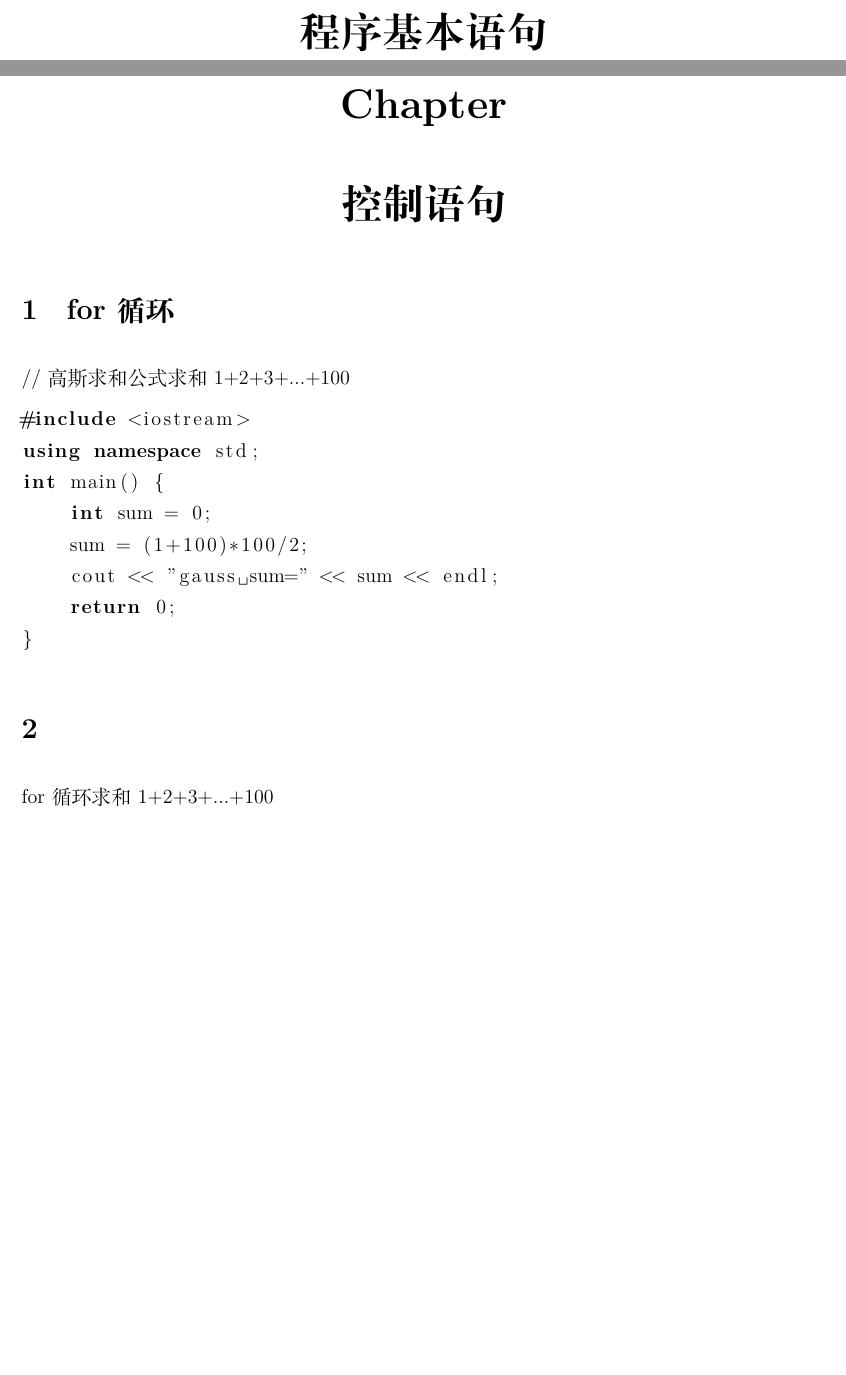
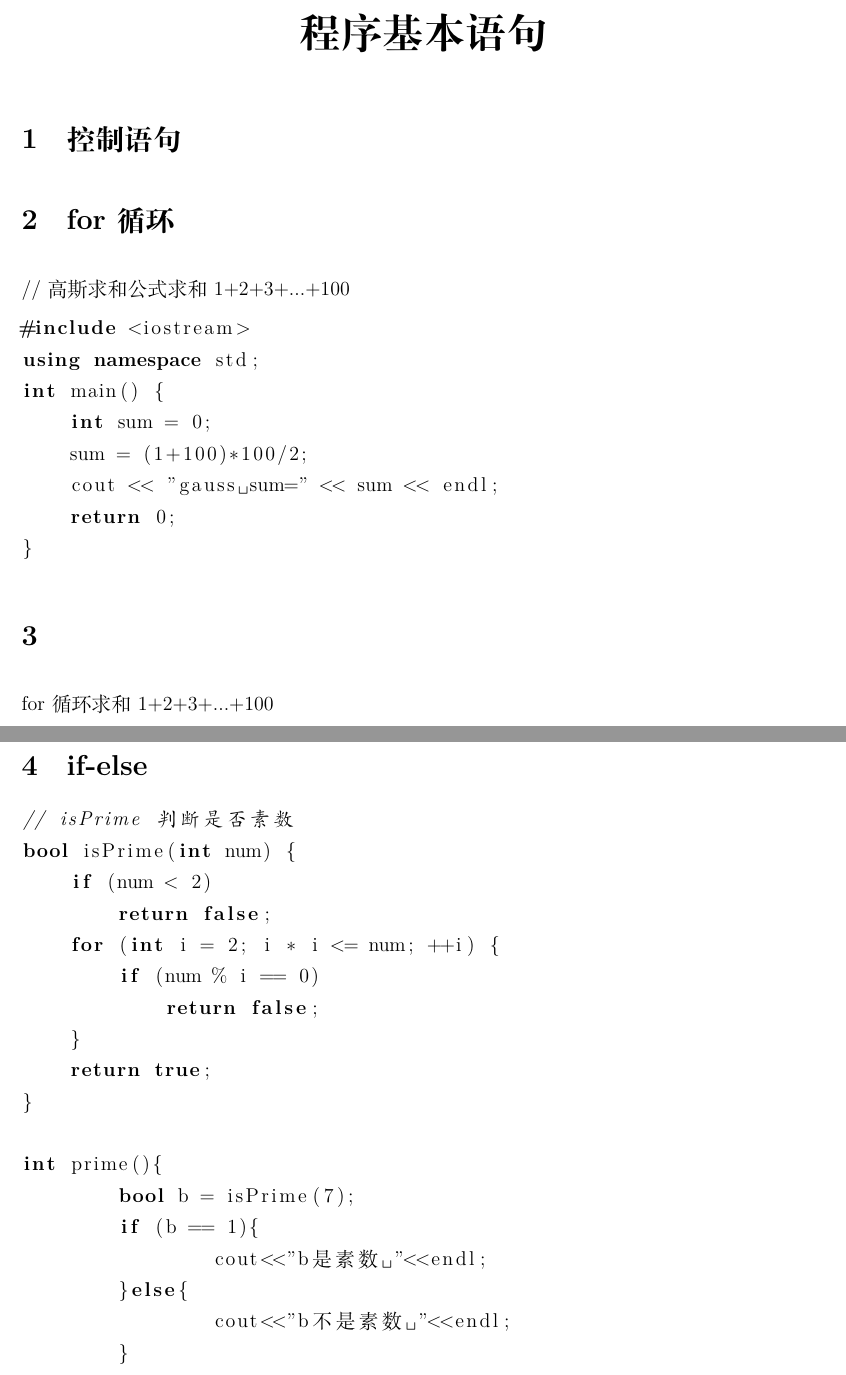
Before and after one commit to shuwenhe/cpp, a LaTeX book (tex/cpp.tex): two parts of pages 14 and 35 of 44 before the commit and two parts of pages 14 and 15 of 44 after it, joined at a grey line, cut so that both start at the same text, the shorter picture padded with empty space. Compiled offline with XeLaTeX; an older LaTeX class or package is replaced by its successor.

Commit message:
fix:is prime number

```diff
--- a/tex/cpp.tex
+++ b/tex/cpp.tex
@@ -241,3 +241,20 @@ cout<<"Hello World"; 会在屏幕上显示消息 "Hello World"。\\
 \chapter{基本数据类型}
 
 \chapter{程序基本语句}
+\section{控制语句}
+\section{for循环}
+// 高斯求和公式求和1+2+3+...+100
+\begin{lstlisting}[language=C++]
+#include <iostream>
+using namespace std;
+int main() {
+    int sum = 0;
+    sum = (1+100)*100/2;
+    cout << "gauss sum=" << sum << endl;
+    return 0;
+}
+\end{lstlisting}
+
+\section{}
+for循环求和1+2+3+...+100\\
+\begin{lstlisting}[language=C++]
@@ -244,3 +271,26 @@ cout<<"Hello World"; 会在屏幕上显示消息 "Hello World"。\\
+\section{if-else}
+\begin{lstlisting}[language=C++]
+// isPrime 判断是否素数
+bool isPrime(int num) {
+    if (num < 2)
+        return false;
+    for (int i = 2; i * i <= num; ++i) {
+        if (num % i == 0)
+            return false;
+    }
+    return true;
+}
+
+int prime(){
+	bool b = isPrime(7);
+	if (b == 1){
+		cout<<"b是素数 "<<endl;
+	}else{
+		cout<<"b不是素数 "<<endl;
+	}
+	return 0;
+}
+\end{lstlisting}
 
 \chapter{基本运算}
 
@@ -450,20 +500,3 @@ int modifier(){
 }
 \end{lstlisting}
 
-\chapter{控制语句}
-\section{for循环}
-// 高斯求和公式求和1+2+3+...+100
-\begin{lstlisting}[language=C++]
-#include <iostream>
-using namespace std;
-int main() {
-    int sum = 0;
-    sum = (1+100)*100/2;
-    cout << "gauss sum=" << sum << endl;
-    return 0;
-}
-\end{lstlisting}
-
-\section{}
-for循环求和1+2+3+...+100\\
-\begin{lstlisting}[language=C++]
```
Also changed, not shown: code/cpp.cpp (+17 -3 lines), tex/cpp.pdf, tex/cpp.tex (20 more changed lines), 9 other files.
